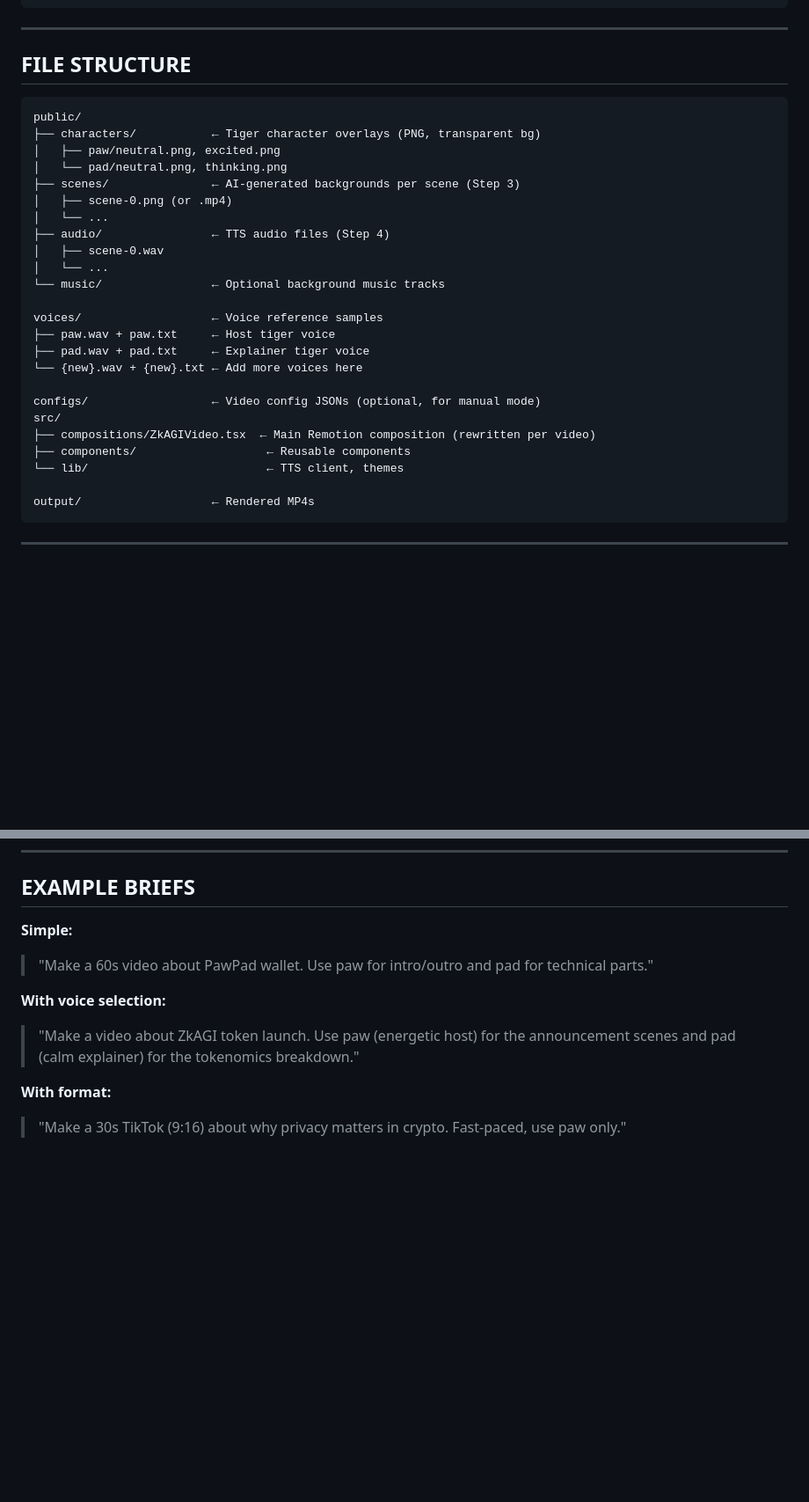
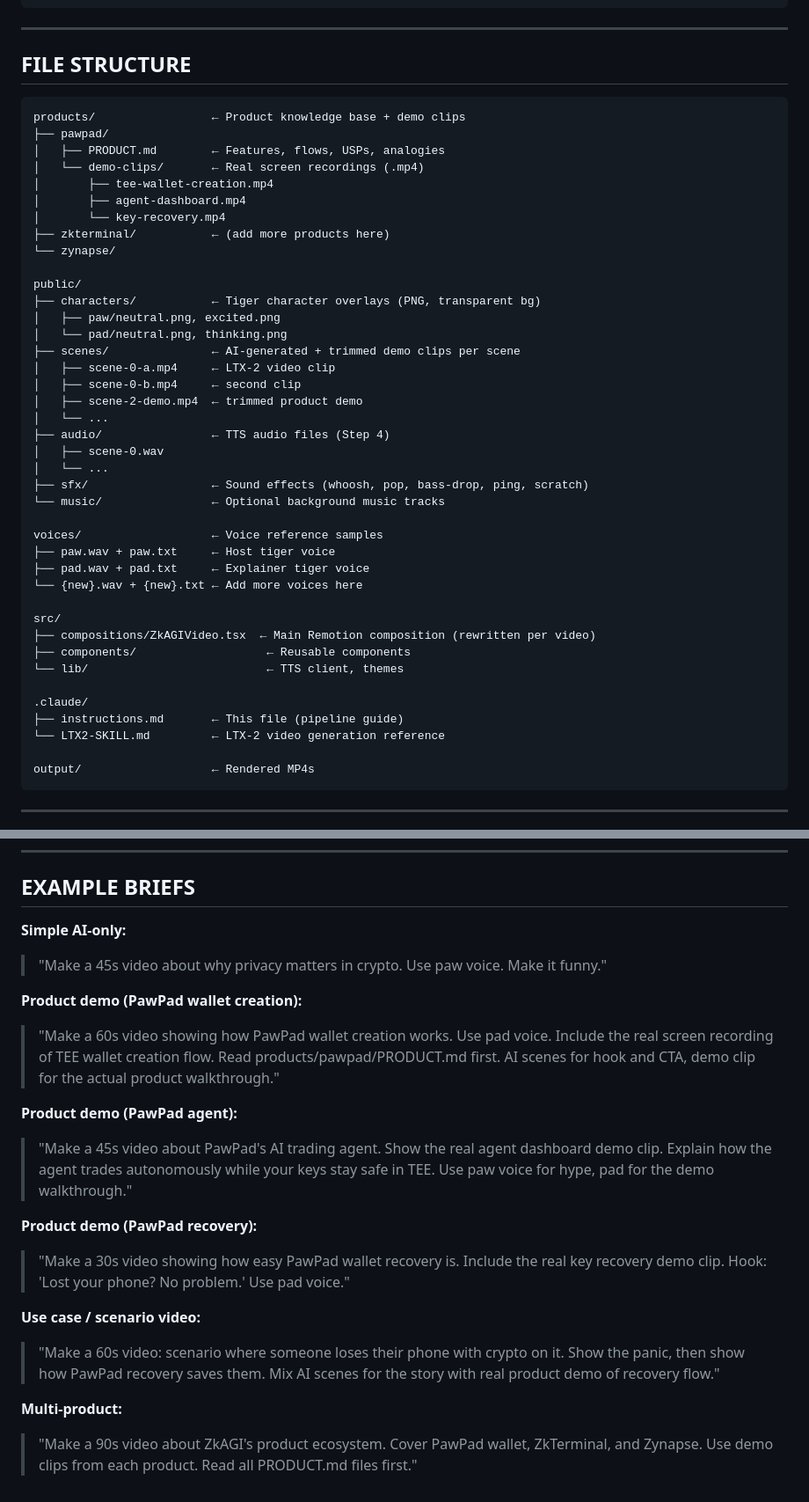
Before and after one commit to ZkAGI/zkagi-video-engine, a Markdown page: .claude/instructions.md, 2 parts joined by grey strips. Shown at 88% size. Rendered like a GitHub page; blank space fills up the shorter version.

````diff
--- a/.claude/instructions.md
+++ b/.claude/instructions.md
@@ -300,16 +377,29 @@ npx remotion render ZkAGIVideoVertical output/video-vertical.mp4 --bundle-cache=
 
 ## FILE STRUCTURE
 ```
+products/                 ← Product knowledge base + demo clips
+├── pawpad/
+│   ├── PRODUCT.md        ← Features, flows, USPs, analogies
+│   └── demo-clips/       ← Real screen recordings (.mp4)
+│       ├── tee-wallet-creation.mp4
+│       ├── agent-dashboard.mp4
+│       └── key-recovery.mp4
+├── zkterminal/           ← (add more products here)
+└── zynapse/
+
 public/
 ├── characters/           ← Tiger character overlays (PNG, transparent bg)
 │   ├── paw/neutral.png, excited.png
 │   └── pad/neutral.png, thinking.png
-├── scenes/               ← AI-generated backgrounds per scene (Step 3)
-│   ├── scene-0.png (or .mp4)
+├── scenes/               ← AI-generated + trimmed demo clips per scene
+│   ├── scene-0-a.mp4     ← LTX-2 video clip
+│   ├── scene-0-b.mp4     ← second clip
+│   ├── scene-2-demo.mp4  ← trimmed product demo
 │   └── ...
 ├── audio/                ← TTS audio files (Step 4)
 │   ├── scene-0.wav
 │   └── ...
+├── sfx/                  ← Sound effects (whoosh, pop, bass-drop, ping, scratch)
 └── music/                ← Optional background music tracks
 
 voices/                   ← Voice reference samples
@@ -317,11 +407,14 @@ voices/                   ← Voice reference samples
 ├── pad.wav + pad.txt     ← Explainer tiger voice
 └── {new}.wav + {new}.txt ← Add more voices here
 
-configs/                  ← Video config JSONs (optional, for manual mode)
 src/
 ├── compositions/ZkAGIVideo.tsx  ← Main Remotion composition (rewritten per video)
 ├── components/                   ← Reusable components
 └── lib/                          ← TTS client, themes
+
+.claude/
+├── instructions.md       ← This file (pipeline guide)
+└── LTX2-SKILL.md         ← LTX-2 video generation reference
 
 output/                   ← Rendered MP4s
 ```
@@ -447,11 +540,20 @@ ffmpeg -f lavfi -i "anoisesrc=d=0.5:c=white:r=44100:a=0.3" -af "highpass=f=1000,
 
 ## EXAMPLE BRIEFS
 
-**Simple:**
-> "Make a 60s video about PawPad wallet. Use paw for intro/outro and pad for technical parts."
+**Simple AI-only:**
+> "Make a 45s video about why privacy matters in crypto. Use paw voice. Make it funny."
 
-**With voice selection:**
-> "Make a video about ZkAGI token launch. Use paw (energetic host) for the announcement scenes and pad (calm explainer) for the tokenomics breakdown."
+**Product demo (PawPad wallet creation):**
+> "Make a 60s video showing how PawPad wallet creation works. Use pad voice. Include the real screen recording of TEE wallet creation flow. Read products/pawpad/PRODUCT.md first. AI scenes for hook and CTA, demo clip for the actual product walkthrough."
 
-**With format:**
-> "Make a 30s TikTok (9:16) about why privacy matters in crypto. Fast-paced, use paw only."
+**Product demo (PawPad agent):**
+> "Make a 45s video about PawPad's AI trading agent. Show the real agent dashboard demo clip. Explain how the agent trades autonomously while your keys stay safe in TEE. Use paw voice for hype, pad for the demo walkthrough."
+
+**Product demo (PawPad recovery):**
+> "Make a 30s video showing how easy PawPad wallet recovery is. Include the real key recovery demo clip. Hook: 'Lost your phone? No problem.' Use pad voice."
+
+**Use case / scenario video:**
+> "Make a 60s video: scenario where someone loses their phone with crypto on it. Show the panic, then show how PawPad recovery saves them. Mix AI scenes for the story with real product demo of recovery flow."
+
+**Multi-product:**
+> "Make a 90s video about ZkAGI's product ecosystem. Cover PawPad wallet, ZkTerminal, and Zynapse. Use demo clips from each product. Read all PRODUCT.md files first."
````
Also changed, not shown: other parts of .claude/instructions.md (+80 -3 lines), products/pawpad/PRODUCT.md (added, +224 -0 lines).
